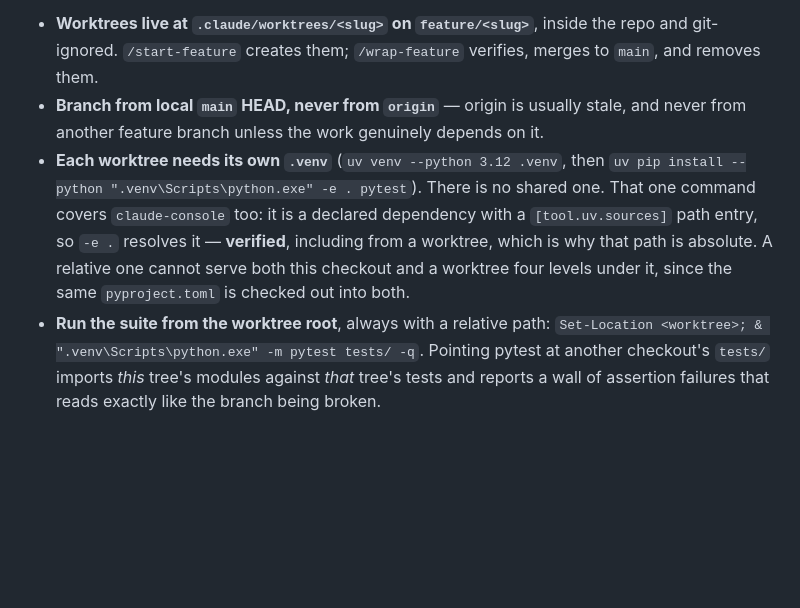
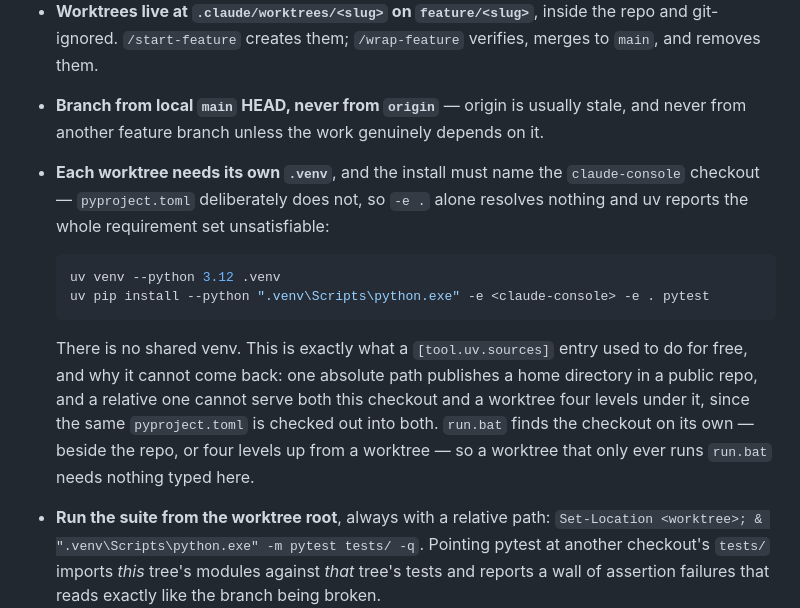
Before and after one commit to griffinbeels/task-tracker, a Markdown page: .claude/rules/worktrees.md, the part around the change. Rendered like a GitHub page; blank space fills up the shorter version.

Commit message:
docs: the worktree setup names the checkout too, or its venv cannot resolve
Found by the stale-twin sweep, not by anything failing: worktrees.md still told
you to run \uv pip install -e . pytest\ and explained that [tool.uv.sources]
resolves claude-console for free. That entry is gone, so the command it
documents now reports the whole requirement set unsatisfiable -- the same break
run.bat had, waiting in the setup instructions for the next worktree.

The four-levels-up fallback run.bat uses from a worktree is verified against a
real one: .claude/worktrees/<slug> resolves to the sibling checkout, and the
one-level-up candidate correctly does not exist.

Co-Authored-By: Claude Opus 5 <noreply@anthropic.com>
Claude-Session: https://claude.ai/code/session_01UcbNRS5QbM6kAseUhuTANj

````diff
--- a/.claude/rules/worktrees.md
+++ b/.claude/rules/worktrees.md
@@ -12,13 +12,22 @@ back. Sequential solo work can commit straight to `main`.
 - **Branch from local `main` HEAD, never from `origin`** — origin is usually
   stale, and never from another feature branch unless the work genuinely
   depends on it.
-- **Each worktree needs its own `.venv`** (`uv venv --python 3.12 .venv`, then
-  `uv pip install --python ".venv\Scripts\python.exe" -e . pytest`). There is
-  no shared one. That one command covers `claude-console` too: it is a declared
-  dependency with a `[tool.uv.sources]` path entry, so `-e .` resolves it —
-  **verified**, including from a worktree, which is why that path is absolute.
-  A relative one cannot serve both this checkout and a worktree four levels
-  under it, since the same `pyproject.toml` is checked out into both.
+- **Each worktree needs its own `.venv`**, and the install must name the
+  `claude-console` checkout — `pyproject.toml` deliberately does not, so `-e .`
+  alone resolves nothing and uv reports the whole requirement set unsatisfiable:
+
+  ```powershell
+  uv venv --python 3.12 .venv
+  uv pip install --python ".venv\Scripts\python.exe" -e <claude-console> -e . pytest
+  ```
+
+  There is no shared venv. This is exactly what a `[tool.uv.sources]` entry used
+  to do for free, and why it cannot come back: one absolute path publishes a home
+  directory in a public repo, and a relative one cannot serve both this checkout
+  and a worktree four levels under it, since the same `pyproject.toml` is checked
+  out into both. `run.bat` finds the checkout on its own — beside the repo, or
+  four levels up from a worktree — so a worktree that only ever runs `run.bat`
+  needs nothing typed here.
 - **Run the suite from the worktree root**, always with a relative path:
   `Set-Location <worktree>; & ".venv\Scripts\python.exe" -m pytest tests/ -q`.
   Pointing pytest at another checkout's `tests/` imports *this* tree's modules
````
